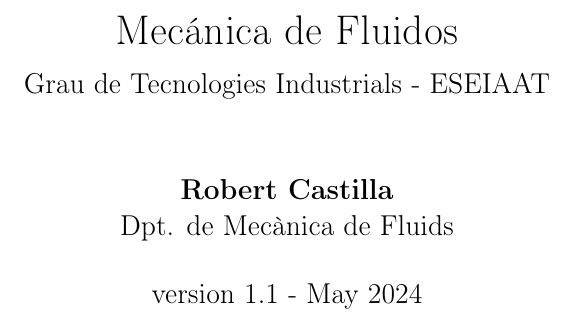
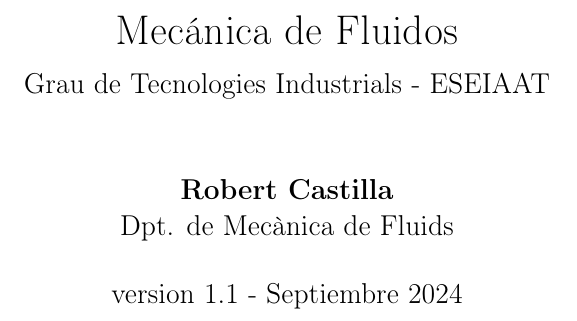
Before and after one commit to rclUPC/MFGI-Apuntes, a LaTeX book (MecFluidosRCastillaUPC.tex): part of page 1 of 161, cut so that both start at the same text. Compiled offline with pdfLaTeX.

Commit message:
Cambio en mes de creación de documento

```diff
--- a/MecFluidosRCastillaUPC.tex
+++ b/MecFluidosRCastillaUPC.tex
@@ -44,7 +44,7 @@
 	Dpt. de Mecànica de Fluids}
 \title{Mecánica de Fluidos
 	\\ {\large Grau de Tecnologies Industrials - ESEIAAT}}
-\date{version 1.1 - May 2024}
+\date{version 1.1 - Septiembre 2024}
 
 \frontmatter
 \maketitle
```
Also changed, not shown: 1 other file.
